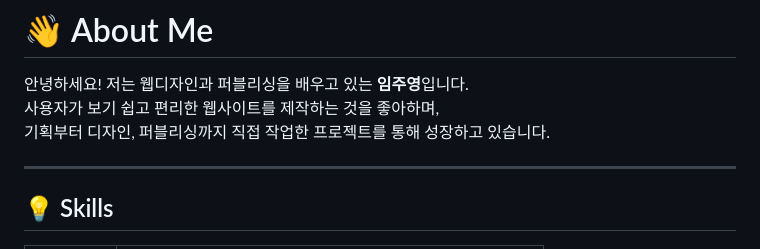
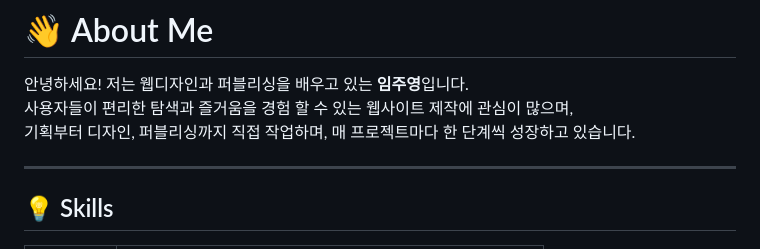
Before and after one commit to JooyeongLim/portfolio2025, a Markdown page: readMe.md, the part around the change. GitHub-like rendering.

```diff
--- a/readMe.md
+++ b/readMe.md
@@ -8,8 +8,8 @@
 
 # 👋 About Me
 안녕하세요! 저는 웹디자인과 퍼블리싱을 배우고 있는 **임주영**입니다.
-사용자가 보기 쉽고 편리한 웹사이트를 제작하는 것을 좋아하며,
-기획부터 디자인, 퍼블리싱까지 직접 작업한 프로젝트를 통해 성장하고 있습니다.
+사용자들이 편리한 탐색과 즐거움을 경험 할 수 있는 웹사이트 제작에 관심이 많으며,
+기획부터 디자인, 퍼블리싱까지 직접 작업하며, 매 프로젝트마다 한 단계씩 성장하고 있습니다.
 
 ---
 
```
